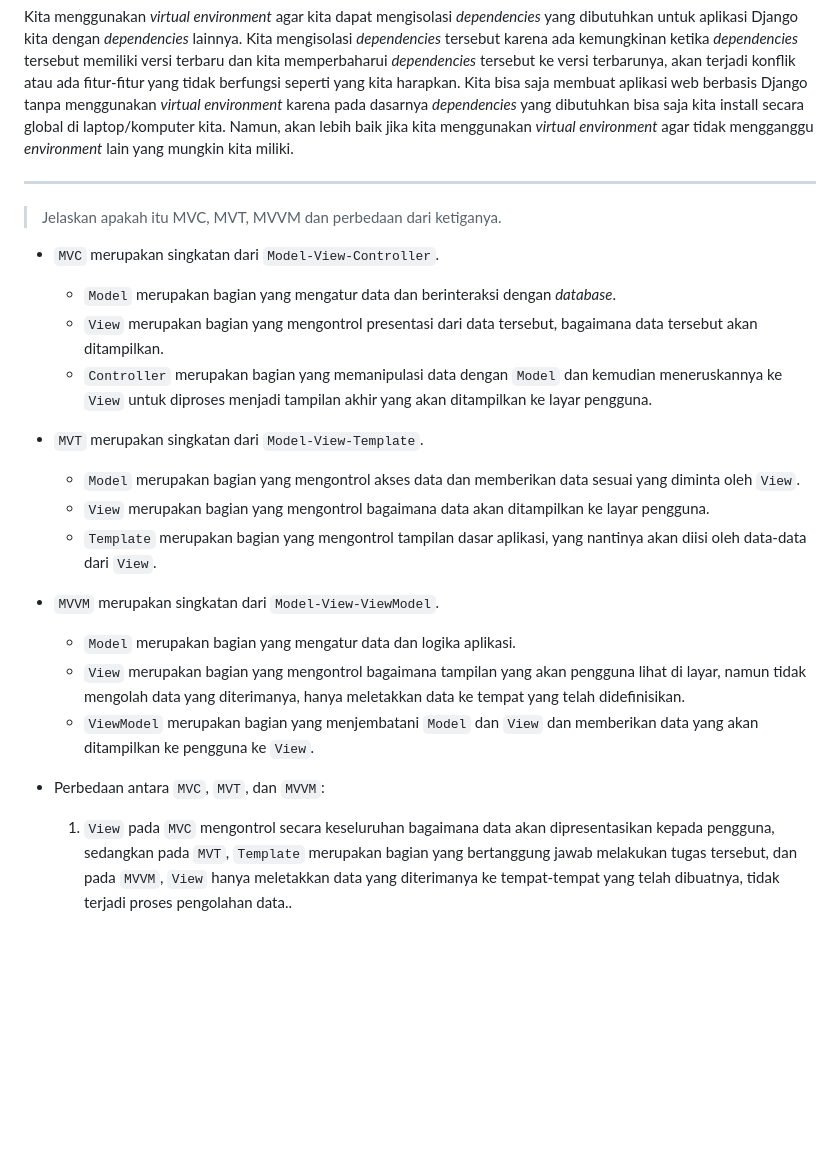
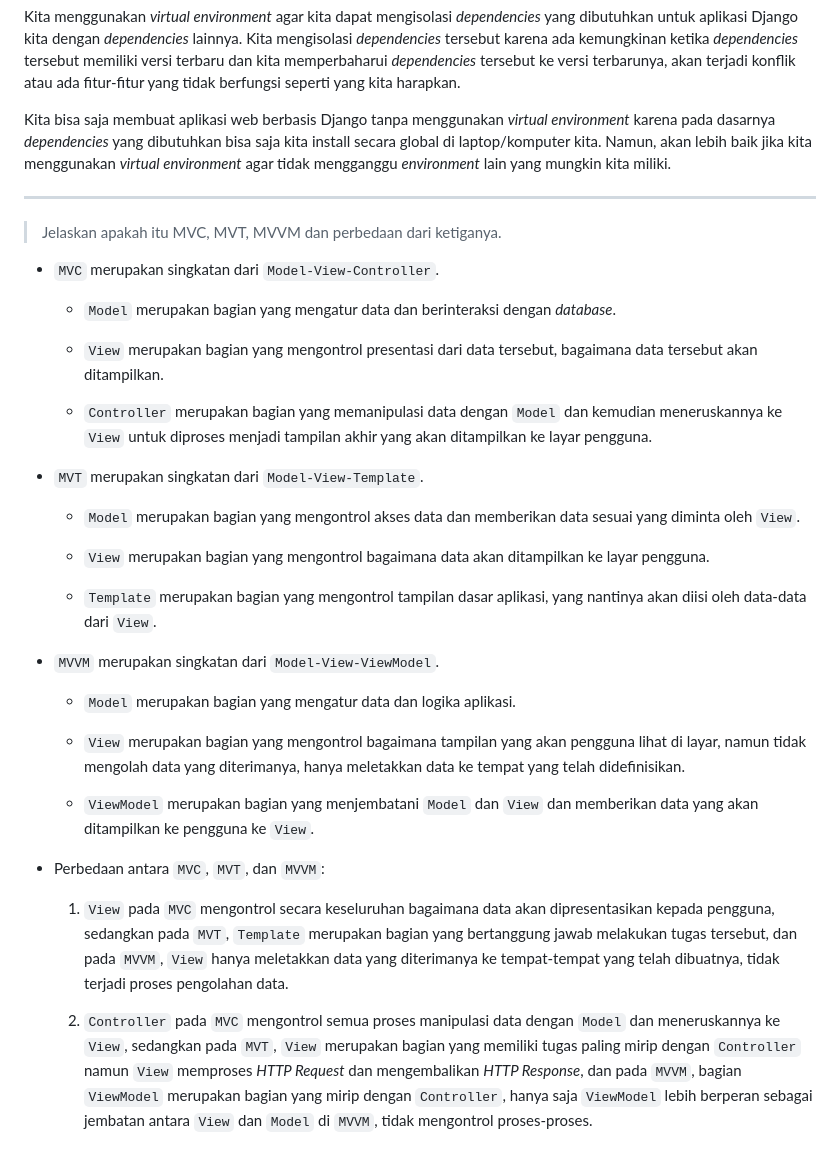
Before and after one commit to MightyZanark/hsr-inventory, a Markdown page: README.md, the part around the change. GitHub-like rendering; blank space fills up the shorter version.

Commit message:
finish README 4th point

```diff
--- a/README.md
+++ b/README.md
@@ -60,6 +60,7 @@ Saya mengkonfigurasi agar `main.html` dapat tampil ketika page diakses secara la
 > Jelaskan mengapa kita menggunakan ***virtual environment***? Apakah kita tetap dapat membuat aplikasi web berbasis Django tanpa menggunakan ***virtual environment***?
 
 Kita menggunakan *virtual environment* agar kita dapat mengisolasi *dependencies* yang dibutuhkan untuk aplikasi Django kita dengan *dependencies* lainnya. Kita mengisolasi *dependencies* tersebut karena ada kemungkinan ketika *dependencies* tersebut memiliki versi terbaru dan kita memperbaharui *dependencies* tersebut ke versi terbarunya, akan terjadi konflik atau ada fitur-fitur yang tidak berfungsi seperti yang kita harapkan.
+
 Kita bisa saja membuat aplikasi web berbasis Django tanpa menggunakan *virtual environment* karena pada dasarnya *dependencies* yang dibutuhkan bisa saja kita install secara global di laptop/komputer kita. Namun, akan lebih baik jika kita menggunakan *virtual environment* agar tidak mengganggu *environment* lain yang mungkin kita miliki.
 
 ---
@@ -67,18 +68,26 @@ Kita bisa saja membuat aplikasi web berbasis Django tanpa menggunakan *virtual e
 
 - `MVC` merupakan singkatan dari `Model-View-Controller`.
     * `Model` merupakan bagian yang mengatur data dan berinteraksi dengan *database*.
+
     * `View` merupakan bagian yang mengontrol presentasi dari data tersebut, bagaimana data tersebut akan ditampilkan.
+
     * `Controller` merupakan bagian yang memanipulasi data dengan `Model` dan kemudian meneruskannya ke `View` untuk diproses menjadi tampilan akhir yang akan ditampilkan ke layar pengguna.
 
 - `MVT` merupakan singkatan dari `Model-View-Template`.
     * `Model` merupakan bagian yang mengontrol akses data dan memberikan data sesuai yang diminta oleh `View`.
+
     * `View` merupakan bagian yang mengontrol bagaimana data akan ditampilkan ke layar pengguna.
+
     * `Template` merupakan bagian yang mengontrol tampilan dasar aplikasi, yang nantinya akan diisi oleh data-data dari `View`.
 
 - `MVVM` merupakan singkatan dari `Model-View-ViewModel`.
     * `Model` merupakan bagian yang mengatur data dan logika aplikasi.
+
     * `View` merupakan bagian yang mengontrol bagaimana tampilan yang akan pengguna lihat di layar, namun tidak mengolah data yang diterimanya, hanya meletakkan data ke tempat yang telah didefinisikan.
+
     * `ViewModel` merupakan bagian yang menjembatani `Model` dan `View` dan memberikan data yang akan ditampilkan ke pengguna ke `View`.
 
 - Perbedaan antara `MVC`, `MVT`, dan `MVVM`:
-    1. `View` pada `MVC` mengontrol secara keseluruhan bagaimana data akan dipresentasikan kepada pengguna, sedangkan pada `MVT`, `Template` merupakan bagian yang bertanggung jawab melakukan tugas tersebut, dan pada `MVVM`, `View` hanya meletakkan data yang diterimanya ke tempat-tempat yang telah dibuatnya, tidak terjadi proses pengolahan data..
+    1. `View` pada `MVC` mengontrol secara keseluruhan bagaimana data akan dipresentasikan kepada pengguna, sedangkan pada `MVT`, `Template` merupakan bagian yang bertanggung jawab melakukan tugas tersebut, dan pada `MVVM`, `View` hanya meletakkan data yang diterimanya ke tempat-tempat yang telah dibuatnya, tidak terjadi proses pengolahan data.
+
+    2. `Controller` pada `MVC` mengontrol semua proses manipulasi data dengan `Model` dan meneruskannya ke `View`, sedangkan pada `MVT`, `View` merupakan bagian yang memiliki tugas paling mirip dengan `Controller` namun `View` memproses *HTTP Request* dan mengembalikan *HTTP Response*, dan pada `MVVM`, bagian `ViewModel` merupakan bagian yang mirip dengan `Controller`, hanya saja `ViewModel` lebih berperan sebagai jembatan antara `View` dan `Model` di `MVVM`, tidak mengontrol proses-proses.
```
